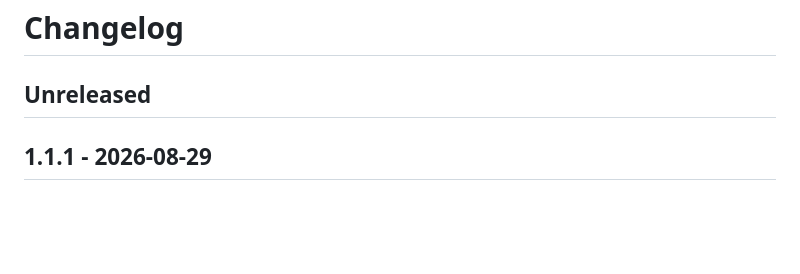
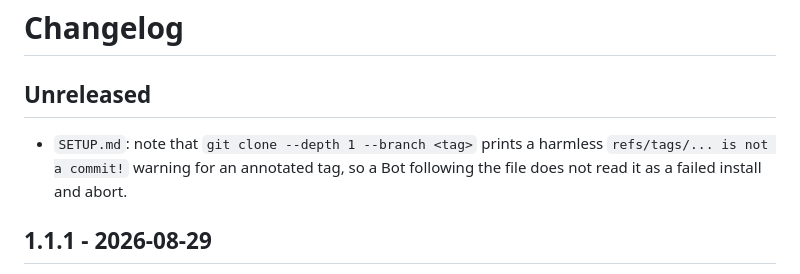
Before and after one commit to galleonlabs/hypergrok-trading-desk, a Markdown page: CHANGELOG.md, the part around the change. Rendered like a GitHub page; blank space fills up the shorter version.

```diff
--- a/CHANGELOG.md
+++ b/CHANGELOG.md
@@ -1,6 +1,8 @@
 # Changelog
 
 ## Unreleased
+
++ `SETUP.md`: note that `git clone --depth 1 --branch <tag>` prints a harmless `refs/tags/... is not a commit!` warning for an annotated tag, so a Bot following the file does not read it as a failed install and abort.
 
 ## 1.1.1 - 2026-08-29
 
```
Also changed, not shown: SETUP.md (+2 -0 lines).
